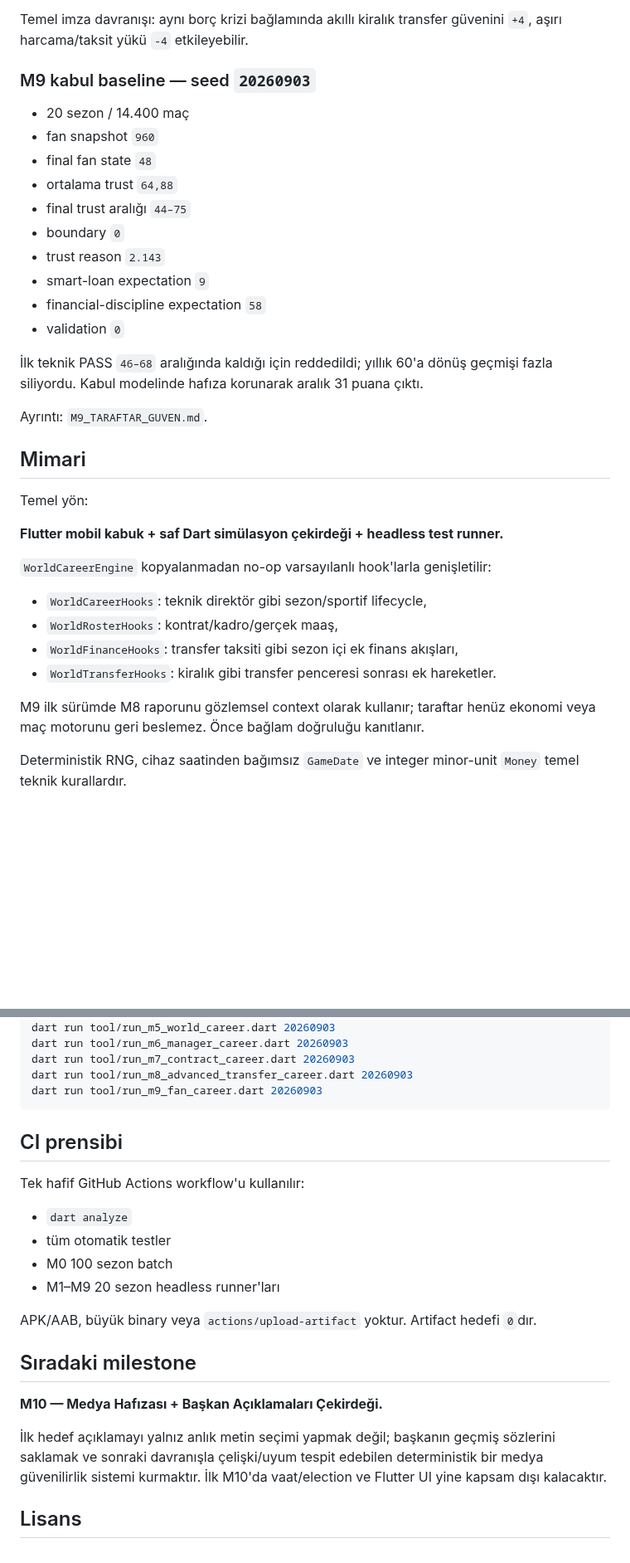
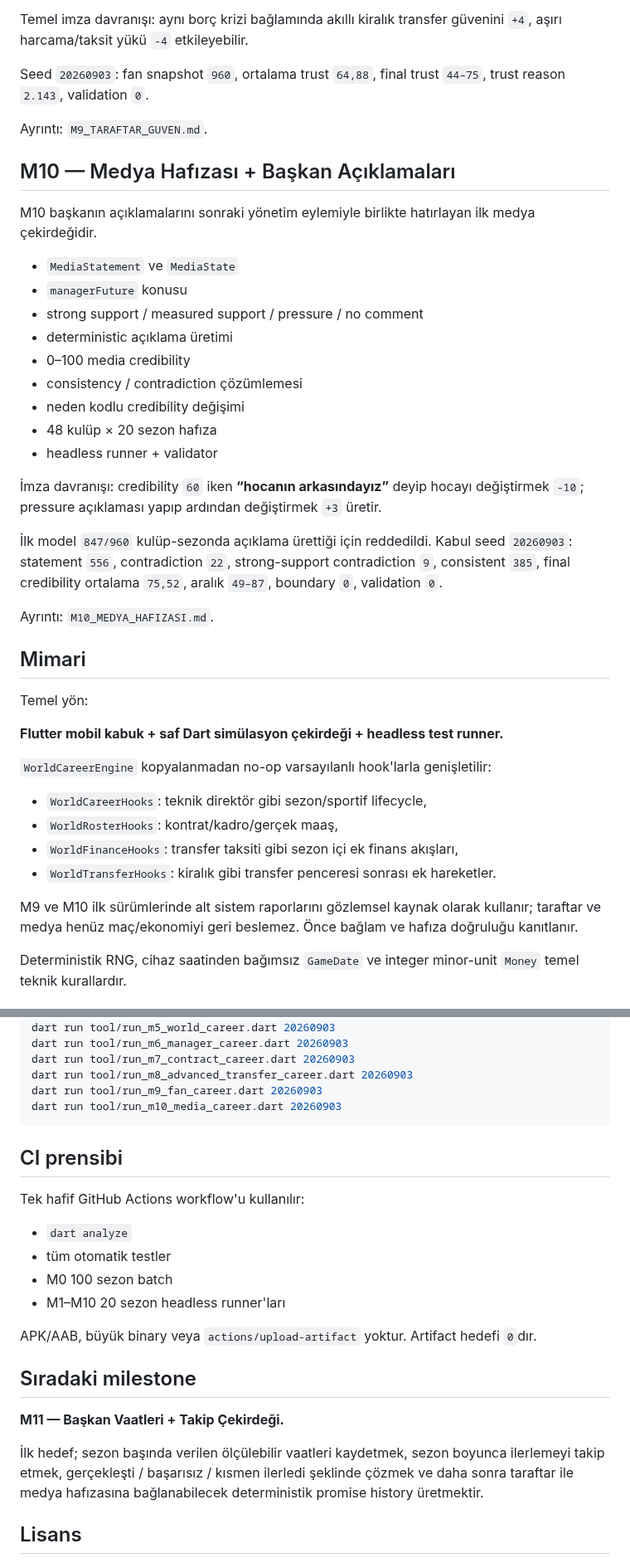
Before and after one commit to ZMilaStudio/futbol-baskanlik-simulatoru, a Markdown page: README.md, 2 parts joined by grey strips. Shown at 83% size. Rendered like a GitHub page; blank space fills up the shorter version.

Commit message:
docs: close M10 media milestone in README

````diff
--- a/README.md
+++ b/README.md
@@ -103,22 +104,29 @@ M9 taraftarı rastgele mutluluk sayacı yerine kulüp bağlamını okuyan bir do
 
 Temel imza davranışı: aynı borç krizi bağlamında akıllı kiralık transfer güvenini `+4`, aşırı harcama/taksit yükü `-4` etkileyebilir.
 
-### M9 kabul baseline — seed `20260903`
-
-- 20 sezon / 14.400 maç
-- fan snapshot `960`
-- final fan state `48`
-- ortalama trust `64,88`
-- final trust aralığı `44–75`
-- boundary `0`
-- trust reason `2.143`
-- smart-loan expectation `9`
-- financial-discipline expectation `58`
-- validation `0`
-
-İlk teknik PASS `46–68` aralığında kaldığı için reddedildi; yıllık 60'a dönüş geçmişi fazla siliyordu. Kabul modelinde hafıza korunarak aralık 31 puana çıktı.
+Seed `20260903`: fan snapshot `960`, ortalama trust `64,88`, final trust `44–75`, trust reason `2.143`, validation `0`.
 
 Ayrıntı: `M9_TARAFTAR_GUVEN.md`.
+
+## M10 — Medya Hafızası + Başkan Açıklamaları
+
+M10 başkanın açıklamalarını sonraki yönetim eylemiyle birlikte hatırlayan ilk medya çekirdeğidir.
+
+- `MediaStatement` ve `MediaState`
+- `managerFuture` konusu
+- strong support / measured support / pressure / no comment
+- deterministic açıklama üretimi
+- 0–100 media credibility
+- consistency / contradiction çözümlemesi
+- neden kodlu credibility değişimi
+- 48 kulüp × 20 sezon hafıza
+- headless runner + validator
+
+İmza davranışı: credibility `60` iken **“hocanın arkasındayız”** deyip hocayı değiştirmek `-10`; pressure açıklaması yapıp ardından değiştirmek `+3` üretir.
+
+İlk model `847/960` kulüp-sezonda açıklama ürettiği için reddedildi. Kabul seed `20260903`: statement `556`, contradiction `22`, strong-support contradiction `9`, consistent `385`, final credibility ortalama `75,52`, aralık `49–87`, boundary `0`, validation `0`.
+
+Ayrıntı: `M10_MEDYA_HAFIZASI.md`.
 
 ## Mimari
 
@@ -133,7 +141,7 @@ Temel yön:
 - `WorldFinanceHooks`: transfer taksiti gibi sezon içi ek finans akışları,
 - `WorldTransferHooks`: kiralık gibi transfer penceresi sonrası ek hareketler.
 
-M9 ilk sürümde M8 raporunu gözlemsel context olarak kullanır; taraftar henüz ekonomi veya maç motorunu geri beslemez. Önce bağlam doğruluğu kanıtlanır.
+M9 ve M10 ilk sürümlerinde alt sistem raporlarını gözlemsel kaynak olarak kullanır; taraftar ve medya henüz maç/ekonomiyi geri beslemez. Önce bağlam ve hafıza doğruluğu kanıtlanır.
 
 Deterministik RNG, cihaz saatinden bağımsız `GameDate` ve integer minor-unit `Money` temel teknik kurallardır.
 
@@ -153,6 +161,7 @@ dart run tool/run_m6_manager_career.dart 20260903
 dart run tool/run_m7_contract_career.dart 20260903
 dart run tool/run_m8_advanced_transfer_career.dart 20260903
 dart run tool/run_m9_fan_career.dart 20260903
+dart run tool/run_m10_media_career.dart 20260903
 ```
 
 ## CI prensibi
@@ -162,15 +171,15 @@ Tek hafif GitHub Actions workflow'u kullanılır:
 - `dart analyze`
 - tüm otomatik testler
 - M0 100 sezon batch
-- M1–M9 20 sezon headless runner'ları
+- M1–M10 20 sezon headless runner'ları
 
 APK/AAB, büyük binary veya `actions/upload-artifact` yoktur. Artifact hedefi `0`dır.
 
 ## Sıradaki milestone
 
-**M10 — Medya Hafızası + Başkan Açıklamaları Çekirdeği.**
+**M11 — Başkan Vaatleri + Takip Çekirdeği.**
 
-İlk hedef açıklamayı yalnız anlık metin seçimi yapmak değil; başkanın geçmiş sözlerini saklamak ve sonraki davranışla çelişki/uyum tespit edebilen deterministik bir medya güvenilirlik sistemi kurmaktır. İlk M10'da vaat/election ve Flutter UI yine kapsam dışı kalacaktır.
+İlk hedef; sezon başında verilen ölçülebilir vaatleri kaydetmek, sezon boyunca ilerlemeyi takip etmek, gerçekleşti / başarısız / kısmen ilerledi şeklinde çözmek ve daha sonra taraftar ile medya hafızasına bağlanabilecek deterministik promise history üretmektir.
 
 ## Lisans
 
````
Also changed, not shown: other parts of README.md (+1 -0 lines).
